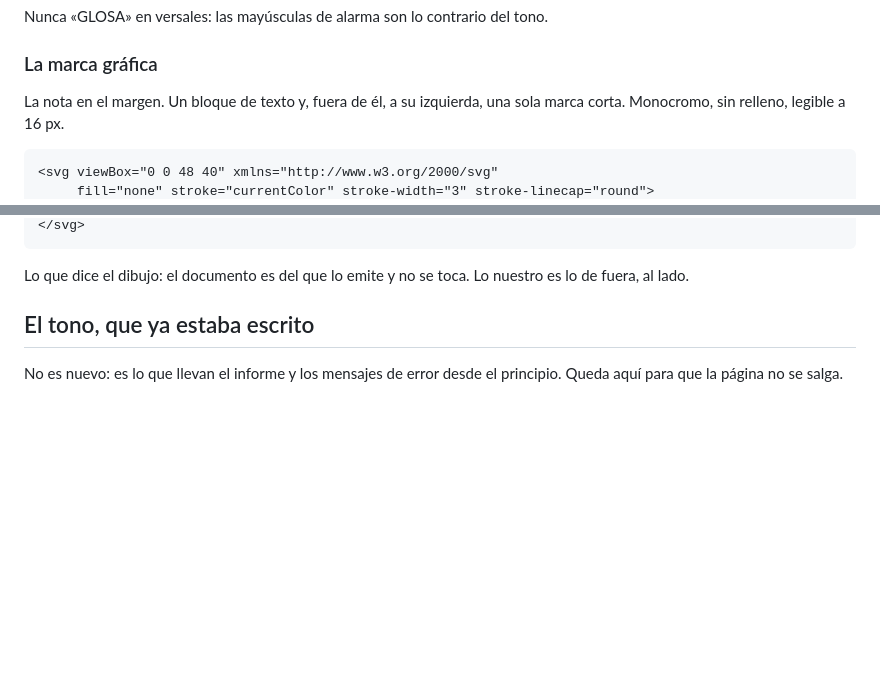
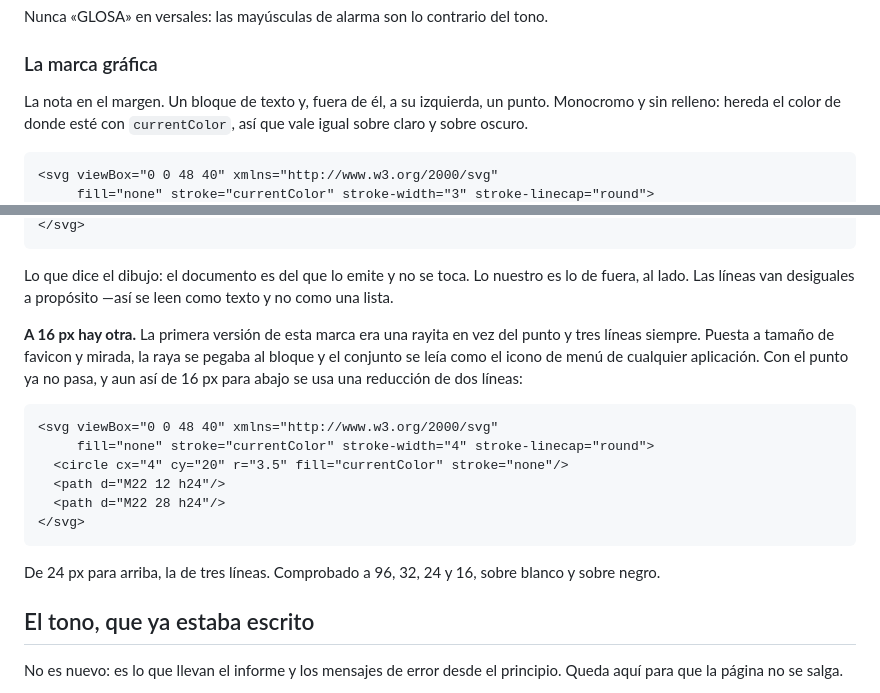
Before and after one commit to greedwhale/glosa-e, a Markdown page: MARCA.md, 2 parts joined by grey strips. GitHub-like rendering; blank space fills up the shorter version.

Commit message:
La marca grafica, mirada a tamano de favicon
La primera version era una rayita en el margen y tres lineas. Puesta a 16
px y mirada de verdad, la raya se pega al bloque y el conjunto se lee como
el icono de menu de cualquier aplicacion. Un punto en vez de la raya lo
separa, y de 16 px para abajo se usa ademas una reduccion de dos lineas.

Comprobado a 96, 32, 24 y 16, sobre blanco y sobre negro, contra cinco
variantes mas. Queda en MARCA.md con los dos SVG y con por que hay dos.

````diff
--- a/MARCA.md
+++ b/MARCA.md
@@ -72,8 +72,9 @@ Nunca «GLOSA» en versales: las mayúsculas de alarma son lo contrario del tono
 
 ### La marca gráfica
 
-La nota en el margen. Un bloque de texto y, fuera de él, a su izquierda, una
-sola marca corta. Monocromo, sin relleno, legible a 16 px.
+La nota en el margen. Un bloque de texto y, fuera de él, a su izquierda, un
+punto. Monocromo y sin relleno: hereda el color de donde esté con
+`currentColor`, así que vale igual sobre claro y sobre oscuro.
 
 ```svg
 <svg viewBox="0 0 48 40" xmlns="http://www.w3.org/2000/svg"
@@ -86,7 +87,26 @@ sola marca corta. Monocromo, sin relleno, legible a 16 px.
 ```
 
 Lo que dice el dibujo: el documento es del que lo emite y no se toca. Lo
-nuestro es lo de fuera, al lado.
+nuestro es lo de fuera, al lado. Las líneas van desiguales a propósito —así se
+leen como texto y no como una lista.
+
+**A 16 px hay otra.** La primera versión de esta marca era una rayita en vez
+del punto y tres líneas siempre. Puesta a tamaño de favicon y mirada, la raya
+se pegaba al bloque y el conjunto se leía como el icono de menú de cualquier
+aplicación. Con el punto ya no pasa, y aun así de 16 px para abajo se usa una
+reducción de dos líneas:
+
+```svg
+<svg viewBox="0 0 48 40" xmlns="http://www.w3.org/2000/svg"
+     fill="none" stroke="currentColor" stroke-width="4" stroke-linecap="round">
+  <circle cx="4" cy="20" r="3.5" fill="currentColor" stroke="none"/>
+  <path d="M22 12 h24"/>
+  <path d="M22 28 h24"/>
+</svg>
+```
+
+De 24 px para arriba, la de tres líneas. Comprobado a 96, 32, 24 y 16, sobre
+blanco y sobre negro.
 
 ## El tono, que ya estaba escrito
 
````
Also changed, not shown: other parts of MARCA.md (+4 -4 lines).
